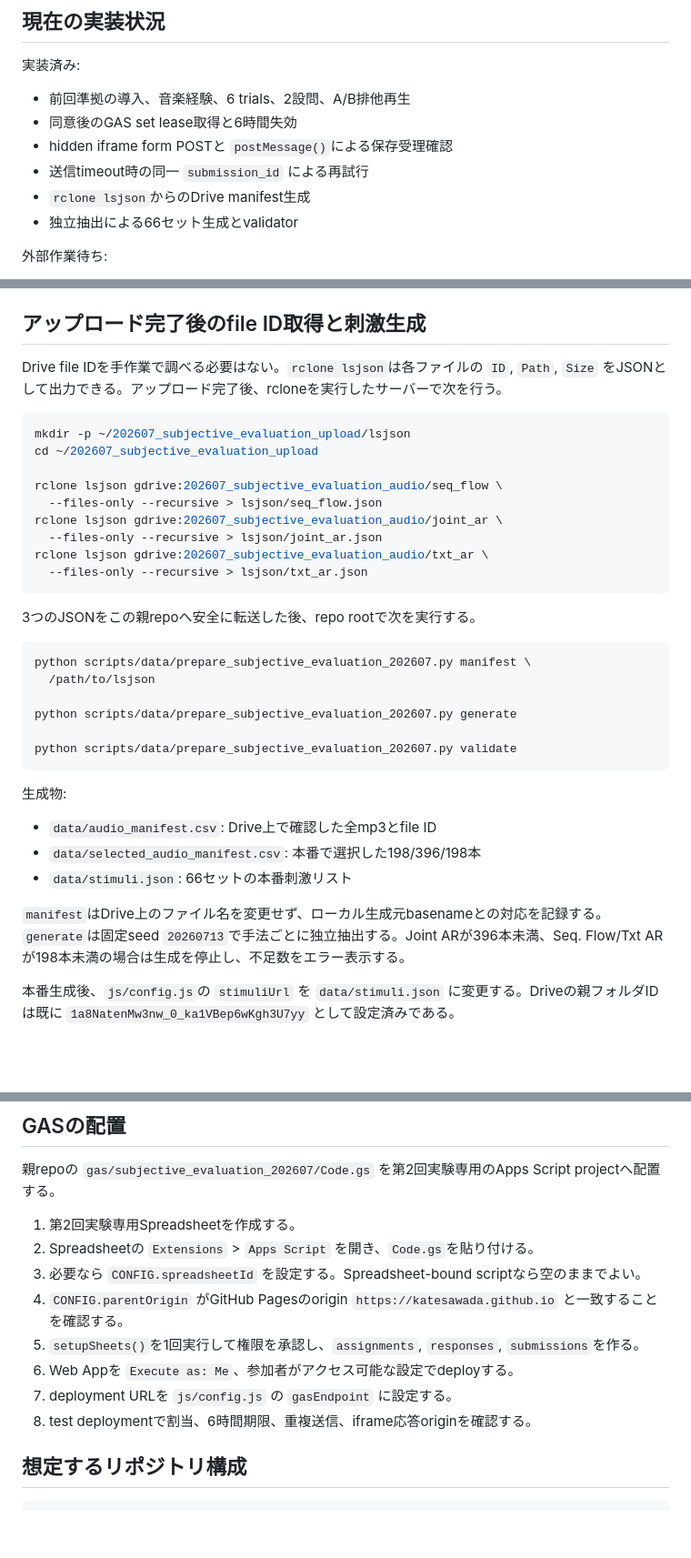
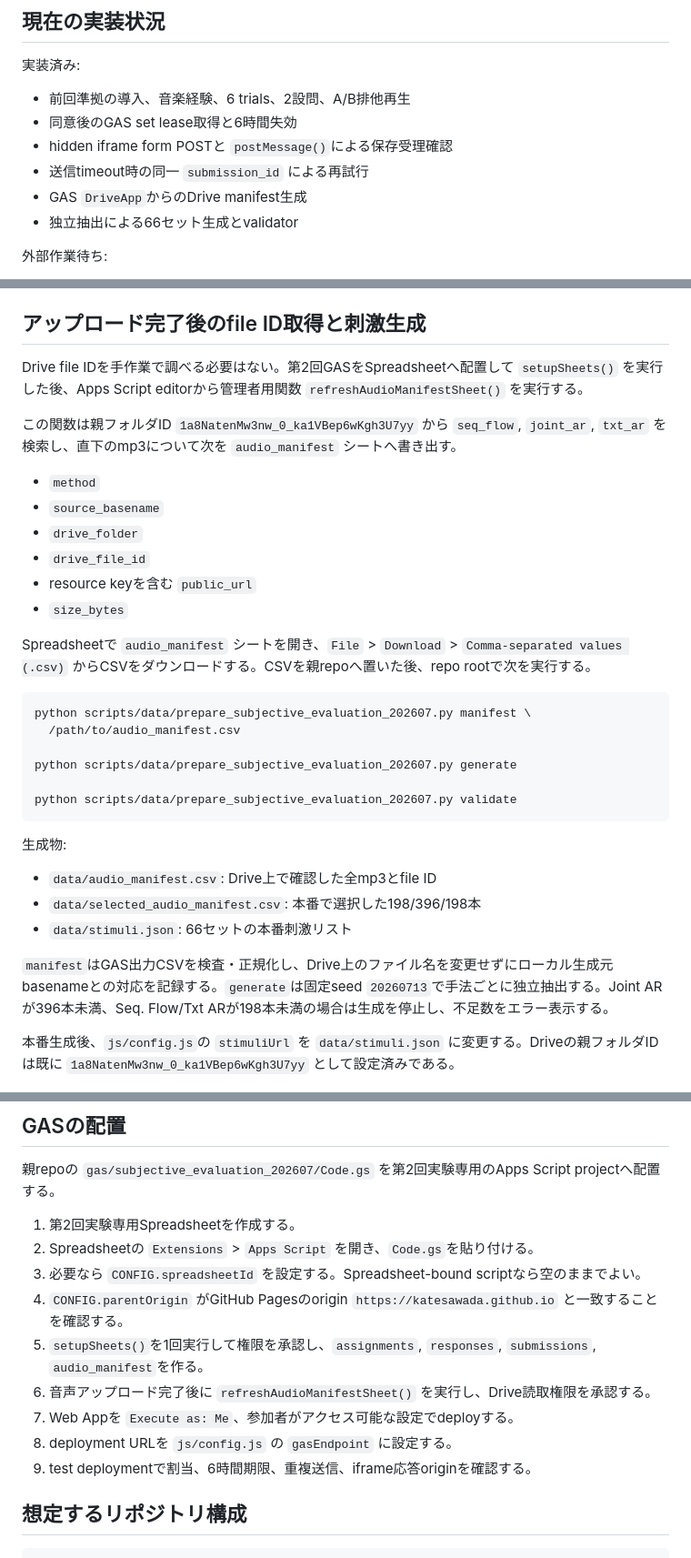
Before and after one commit to KateSawada/202607_subjective_evaluation, a Markdown page: README.md, 3 parts joined by grey strips. Shown at 91% size. GitHub-like rendering; blank space fills up the shorter version.

Commit message:
Document rclone-free Drive workflow

````diff
--- a/README.md
+++ b/README.md
@@ -24,7 +24,7 @@
 - 同意後のGAS set lease取得と6時間失効
 - hidden iframe form POSTと `postMessage()`による保存受理確認
 - 送信timeout時の同一 `submission_id` による再試行
-- `rclone lsjson`からのDrive manifest生成
+- GAS `DriveApp`からのDrive manifest生成
 - 独立抽出による66セット生成とvalidator
 
 外部作業待ち:
@@ -108,25 +108,22 @@ bucketをpublicにすると、URLを知る第三者が音声を取得できる
 
 ## アップロード完了後のfile ID取得と刺激生成
 
-Drive file IDを手作業で調べる必要はない。`rclone lsjson`は各ファイルの `ID`, `Path`, `Size` をJSONとして出力できる。アップロード完了後、rcloneを実行したサーバーで次を行う。
+Drive file IDを手作業で調べる必要はない。第2回GASをSpreadsheetへ配置して `setupSheets()` を実行した後、Apps Script editorから管理者用関数 `refreshAudioManifestSheet()` を実行する。
 
-```bash
-mkdir -p ~/202607_subjective_evaluation_upload/lsjson
-cd ~/202607_subjective_evaluation_upload
+この関数は親フォルダID `1a8NatenMw3nw_0_ka1VBep6wKgh3U7yy` から `seq_flow`, `joint_ar`, `txt_ar` を検索し、直下のmp3について次を `audio_manifest` シートへ書き出す。
 
-rclone lsjson gdrive:202607_subjective_evaluation_audio/seq_flow \
-  --files-only --recursive > lsjson/seq_flow.json
-rclone lsjson gdrive:202607_subjective_evaluation_audio/joint_ar \
-  --files-only --recursive > lsjson/joint_ar.json
-rclone lsjson gdrive:202607_subjective_evaluation_audio/txt_ar \
-  --files-only --recursive > lsjson/txt_ar.json
-```
+- `method`
+- `source_basename`
+- `drive_folder`
+- `drive_file_id`
+- resource keyを含む `public_url`
+- `size_bytes`
 
-3つのJSONをこの親repoへ安全に転送した後、repo rootで次を実行する。
+Spreadsheetで `audio_manifest` シートを開き、`File` > `Download` > `Comma-separated values (.csv)` からCSVをダウンロードする。CSVを親repoへ置いた後、repo rootで次を実行する。
 
 ```bash
 python scripts/data/prepare_subjective_evaluation_202607.py manifest \
-  /path/to/lsjson
+  /path/to/audio_manifest.csv
 
 python scripts/data/prepare_subjective_evaluation_202607.py generate
 
@@ -139,7 +136,7 @@ python scripts/data/prepare_subjective_evaluation_202607.py validate
 - `data/selected_audio_manifest.csv`: 本番で選択した198/396/198本
 - `data/stimuli.json`: 66セットの本番刺激リスト
 
-`manifest`はDrive上のファイル名を変更せず、ローカル生成元basenameとの対応を記録する。`generate`は固定seed `20260713`で手法ごとに独立抽出する。Joint ARが396本未満、Seq. Flow/Txt ARが198本未満の場合は生成を停止し、不足数をエラー表示する。
+`manifest`はGAS出力CSVを検査・正規化し、Drive上のファイル名を変更せずにローカル生成元basenameとの対応を記録する。`generate`は固定seed `20260713`で手法ごとに独立抽出する。Joint ARが396本未満、Seq. Flow/Txt ARが198本未満の場合は生成を停止し、不足数をエラー表示する。
 
 本番生成後、`js/config.js`の `stimuliUrl` を `data/stimuli.json` に変更する。Driveの親フォルダIDは既に `1a8NatenMw3nw_0_ka1VBep6wKgh3U7yy` として設定済みである。
 
@@ -151,10 +148,11 @@ python scripts/data/prepare_subjective_evaluation_202607.py validate
 2. Spreadsheetの `Extensions` > `Apps Script` を開き、`Code.gs`を貼り付ける。
 3. 必要なら `CONFIG.spreadsheetId` を設定する。Spreadsheet-bound scriptなら空のままでよい。
 4. `CONFIG.parentOrigin` がGitHub Pagesのorigin `https://katesawada.github.io` と一致することを確認する。
-5. `setupSheets()`を1回実行して権限を承認し、`assignments`, `responses`, `submissions`を作る。
-6. Web Appを `Execute as: Me`、参加者がアクセス可能な設定でdeployする。
-7. deployment URLを `js/config.js` の `gasEndpoint` に設定する。
-8. test deploymentで割当、6時間期限、重複送信、iframe応答originを確認する。
+5. `setupSheets()`を1回実行して権限を承認し、`assignments`, `responses`, `submissions`, `audio_manifest`を作る。
+6. 音声アップロード完了後に `refreshAudioManifestSheet()` を実行し、Drive読取権限を承認する。
+7. Web Appを `Execute as: Me`、参加者がアクセス可能な設定でdeployする。
+8. deployment URLを `js/config.js` の `gasEndpoint` に設定する。
+9. test deploymentで割当、6時間期限、重複送信、iframe応答originを確認する。
 
 ## 想定するリポジトリ構成
 
````
Also changed, not shown: other parts of README.md (+3 -3 lines).
